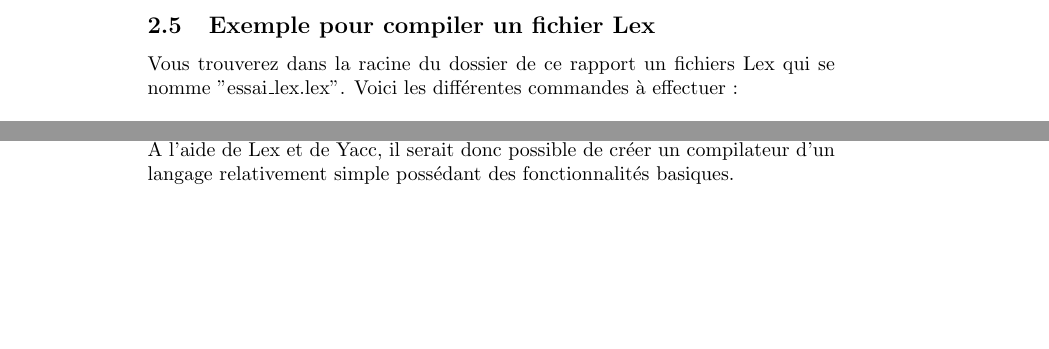
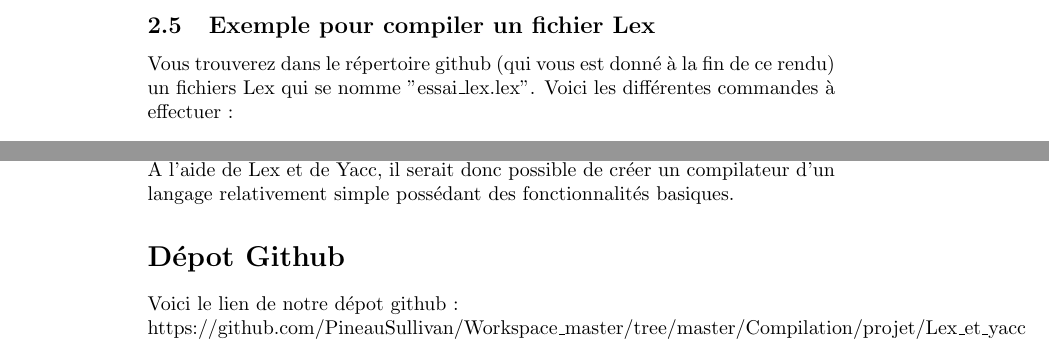
Before and after one commit to PineauSullivan/Workspace_master, a LaTeX document (Compilation/projet/Lex_et_yacc/Latex_lex_et_yacc/main.tex, which reads Compilation/projet/Lex_et_yacc/Latex_lex_et_yacc/contenu/lex.tex): two parts of pages 3 and 6 of 6, joined at a grey line, cut so that both start at the same text, the shorter picture padded with empty space. Compiled offline with pdfLaTeX.

Commit message:
Master : ajout/modif lex et yacc

```diff
--- a/Compilation/projet/Lex_et_yacc/Latex_lex_et_yacc/contenu/lex.tex
+++ b/Compilation/projet/Lex_et_yacc/Latex_lex_et_yacc/contenu/lex.tex
@@ -55,7 +55,7 @@ main() {
 \end{verbatim}
 
 \subsection{Exemple pour compiler un fichier Lex}
-Vous trouverez dans la racine du dossier de ce rapport un fichiers Lex qui se nomme "essai\_lex.lex". Voici les différentes commandes à effectuer :
+Vous trouverez dans le répertoire github (qui vous est donné à la fin de ce rendu) un fichiers Lex qui se nomme "essai\_lex.lex". Voici les différentes commandes à effectuer :
 
 \begin{verbatim}
 $ lex essai_lex.lex
--- a/Compilation/projet/Lex_et_yacc/Latex_lex_et_yacc/main.tex
+++ b/Compilation/projet/Lex_et_yacc/Latex_lex_et_yacc/main.tex
@@ -27,4 +27,9 @@ Pour conclure, nous pouvons constater qu'il est assez trivial de prendre rapidem
 \newline
 \'A l'aide de Lex et de Yacc, il serait donc possible de créer un compilateur d’un langage relativement simple possédant des fonctionnalités basiques.
 
+\section*{Dépot Github}
+Voici le lien de notre dépot github :
+\newline
+https://github.com/PineauSullivan/Workspace\_master/tree/master/Compilation/projet/Lex\_et\_yacc
+
 \end{document}
```
Also changed, not shown: Compilation/projet/Lex_et_yacc/Latex_lex_et_yacc/contenu/yacc.tex (+1 -1 lines), Compilation/projet/Lex_et_yacc/Lex_et_yacc.pdf.
